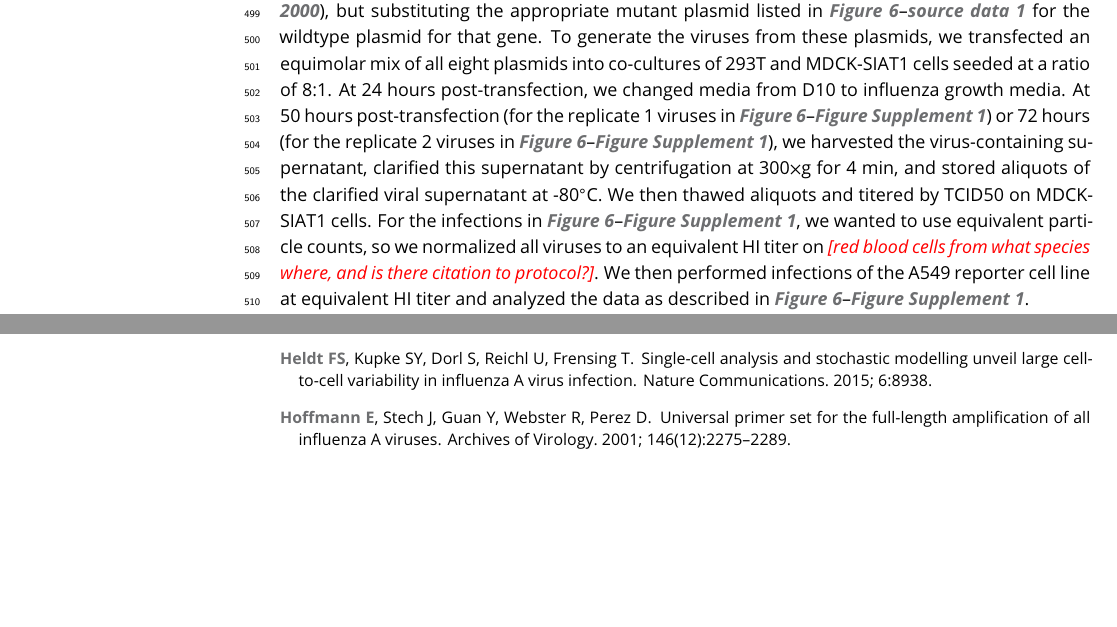
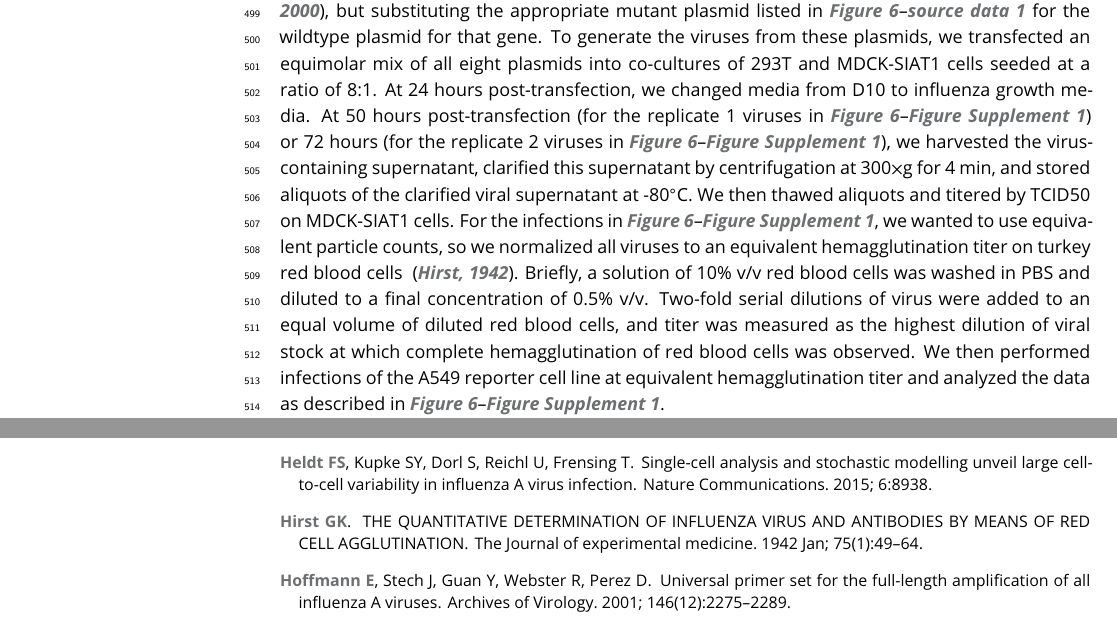
Before and after one commit to jbloomlab/IFNsorted_flu_single_cell, a LaTeX document (paper/paper.tex): two parts of pages 15 and 18 of 34, joined at a grey line, cut so that both start at the same text, the shorter picture padded with empty space. Compiled offline with pdfLaTeX.

Commit message:
added hemagglutination details

```diff
--- a/paper/paper.tex
+++ b/paper/paper.tex
@@ -745,8 +745,10 @@ To generate the viruses from these plasmids, we transfected an equimolar mix of
 At 24 hours post-transfection, we changed media from D10 to influenza growth media.
 At 50 hours post-transfection (for the replicate 1 viruses in \FIGSUPP[validation]{SNPflow}) or 72 hours (for the replicate 2 viruses in \FIGSUPP[validation]{SNPflow}), we harvested the virus-containing supernatant, clarified this supernatant by centrifugation at 300$\times$g for 4 min, and stored aliquots of the clarified viral supernatant at -80$^{\circ}$C.
 We then thawed aliquots and titered by TCID50 on MDCK-SIAT1 cells.
-For the infections in \FIGSUPP[validation]{SNPflow}, we wanted to use equivalent particle counts, so we normalized all viruses to an equivalent HI titer on \jdbcomment{red blood cells from what species where, and is there citation to protocol?}.
-We then performed infections of the A549 reporter cell line at equivalent HI titer and analyzed the data as described in \FIGSUPP[validation]{SNPflow}.
+For the infections in \FIGSUPP[validation]{SNPflow}, we wanted to use equivalent particle counts, so we normalized all viruses to an equivalent hemagglutination titer on turkey red blood cells ~\citep{hirs1941tHI}.
+ Briefly, a solution of 10\% v/v red blood cells was washed in PBS and diluted to a final concentration of 0.5\% v/v.
+Two-fold serial dilutions of virus were added to an equal volume of diluted red blood cells, and titer was measured as the highest dilution of viral stock at which complete hemagglutination of red blood cells was observed.
+We then performed infections of the A549 reporter cell line at equivalent hemagglutination titer and analyzed the data as described in \FIGSUPP[validation]{SNPflow}.
 
 To generate the NS1stop mutant virus and the wildtype and PB1del385to2163 mutant viruses in \FIGSUPP[validation]{delflow}, we used slightly different procedures.
 The wildtype virus was generated by reverse genetics as described for the point-mutant viruses above, harvested at 48 hours post-transfection, and then passaged on MDCK-SIAT1 cells for 36 hours at an MOI of 0.05---conditions that we previously validated to lead to relatively little accumulation of defective particles~\citep{russell2018extreme}.
```
Also changed, not shown: paper/references.bib (+12 -0 lines).
